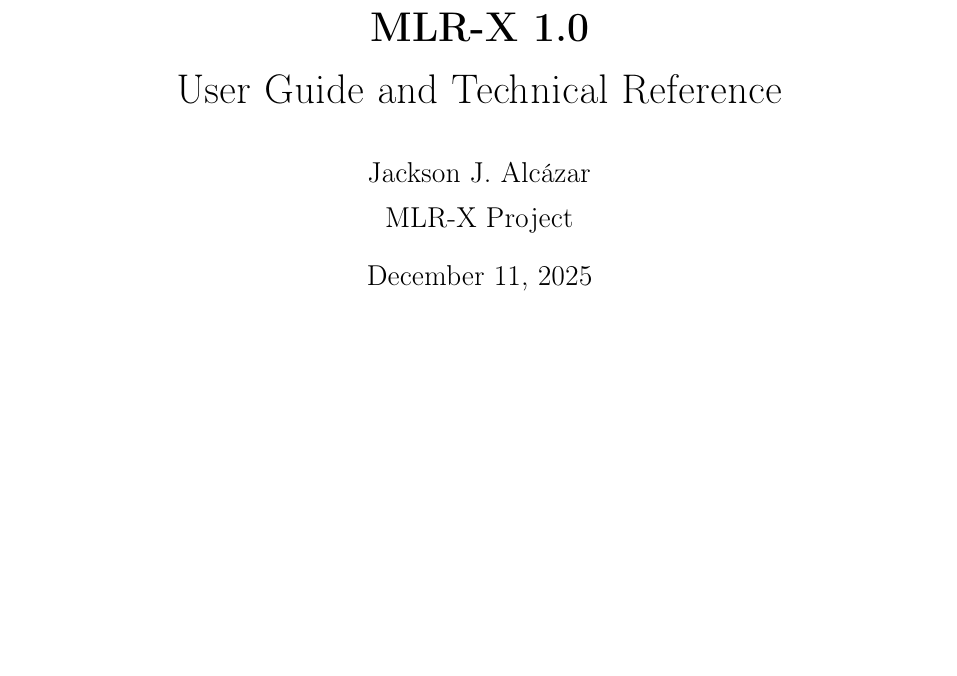
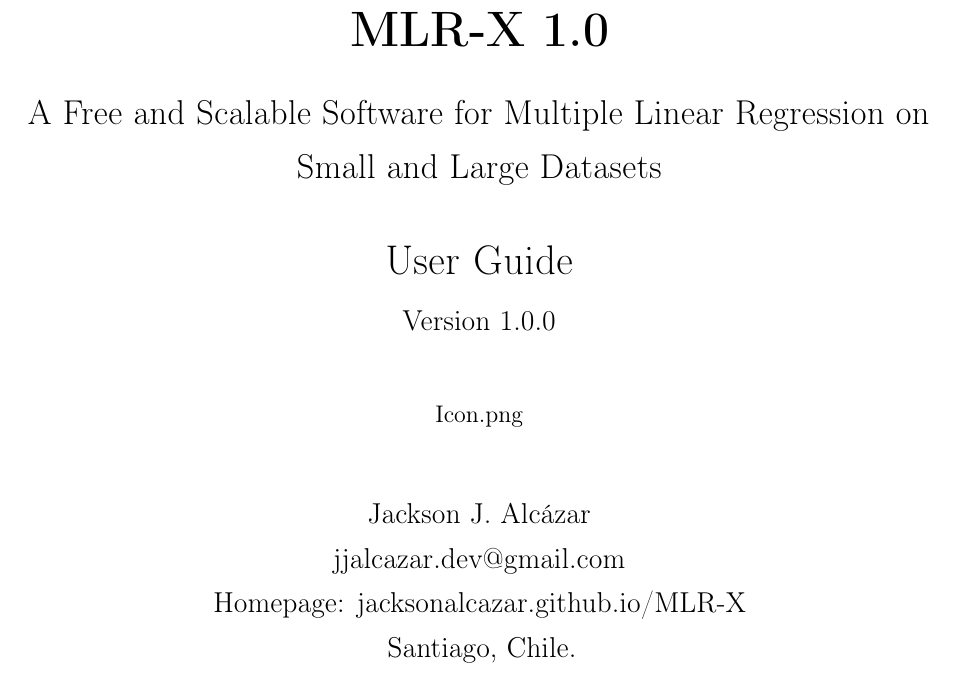
Before and after one commit to Jacksonalcazar/MLR-X, a LaTeX document (MLRX_manual.tex): part of page 1 of 13 before the commit and part of page 1 of 14 after it, cut so that both start at the same text, the shorter picture padded with empty space. Compiled offline with pdfLaTeX.

Commit message:
Update manual front matter

```diff
--- a/MLRX_manual.tex
+++ b/MLRX_manual.tex
@@ -42,12 +42,21 @@
 \setlist{nosep,leftmargin=2.1em}
 \onehalfspacing
 
-\title{\vspace{-1.2cm}\textbf{MLR-X 1.0}\\User Guide and Technical Reference}
-\author{Jackson J. Alcázar\\MLR-X Project}
-\date{\today}
-
 \begin{document}
-\maketitle
+\begin{titlepage}
+  \centering
+  {\Huge\bfseries MLR-X 1.0\par}
+  \vspace{0.4cm}
+  {\Large A Free and Scalable Software for Multiple Linear Regression on Small and Large Datasets\par}
+  \vspace{0.6cm}
+  {\LARGE User Guide\par}
+  \vspace{0.2cm}
+  {\large Version 1.0.0\par}
+  \vspace{1cm}
+  {Icon.png\par}
+  \vspace{1cm}
+  {\large Jackson J. Alcázar\\jjalcazar.dev@gmail.com\\Homepage: jacksonalcazar.github.io/MLR-X\\Santiago, Chile.\par}
+\end{titlepage}
 
 \begin{center}
 \textit{This document describes the operational use of the MLR-X desktop application for data preparation, multiple linear regression (MLR) model search, validation, diagnostics, visualization, reporting, and command-line (CLI) automation.}
```
